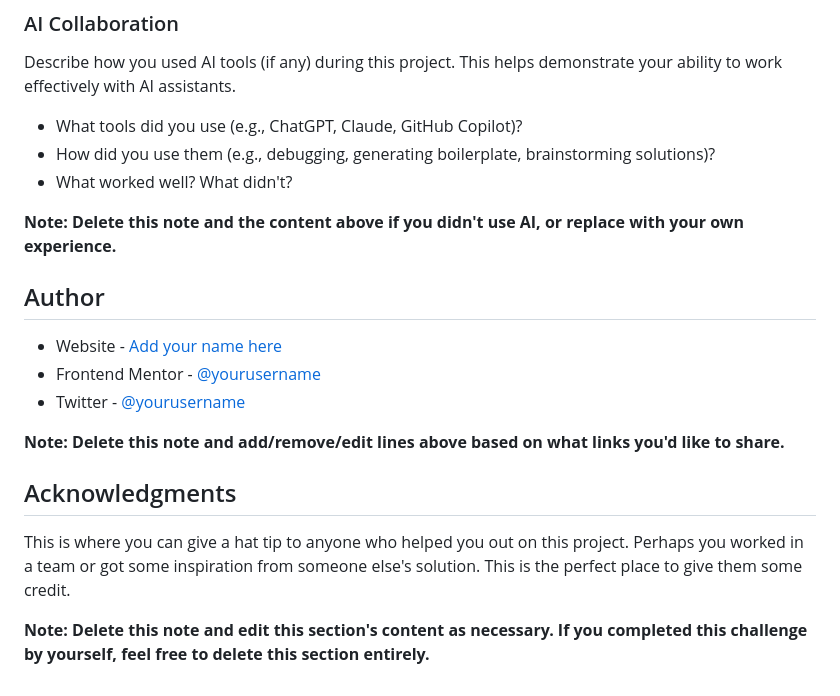
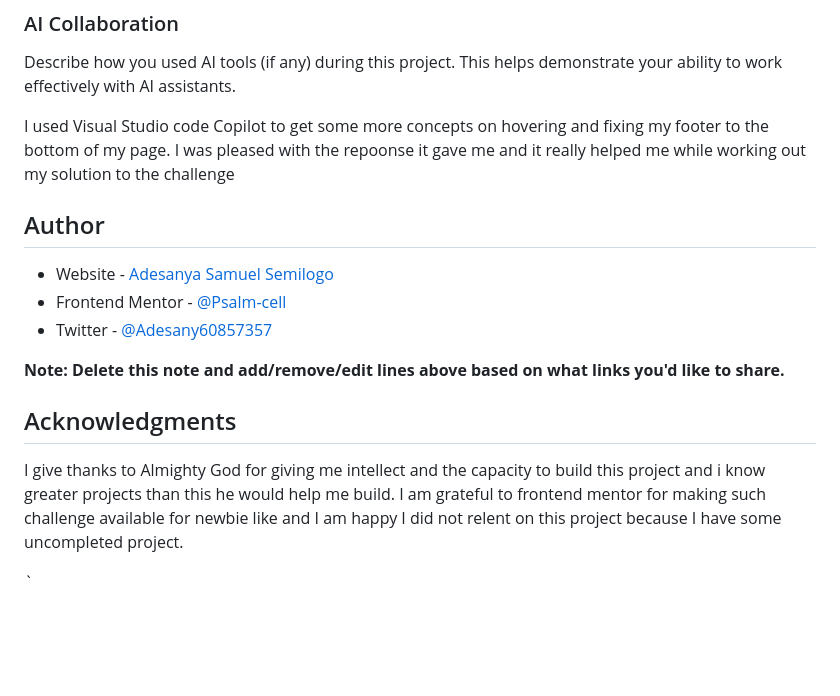
Before and after one commit to Psalm-cell/social-links-profile-main, a Markdown page: README-template.md, the part around the change printed below. Rendered like a GitHub page; blank space fills up the shorter version.

```diff
--- a/README-template.md
+++ b/README-template.md
@@ -100,22 +58,19 @@ Use this section to outline areas that you want to continue focusing on in futur
 
 Describe how you used AI tools (if any) during this project. This helps demonstrate your ability to work effectively with AI assistants.
 
-- What tools did you use (e.g., ChatGPT, Claude, GitHub Copilot)?
-- How did you use them (e.g., debugging, generating boilerplate, brainstorming solutions)?
-- What worked well? What didn't?
+I used Visual Studio code Copilot to get some more concepts on hovering and fixing my footer to the bottom of my page. I was pleased with the repoonse it gave me and it really helped me while working out my solution to the challenge
 
-**Note: Delete this note and the content above if you didn't use AI, or replace with your own experience.**
 
 ## Author
 
-- Website - [Add your name here](https://www.your-site.com)
-- Frontend Mentor - [@yourusername](https://www.frontendmentor.io/profile/yourusername)
-- Twitter - [@yourusername](https://www.twitter.com/yourusername)
+- Website - [Adesanya Samuel Semilogo](https://www.your-site.com)
+- Frontend Mentor - [@Psalm-cell](https://www.frontendmentor.io/profile/Psalm-cell)
+- Twitter - [@Adesany60857357](https://x.com/Adesany60857357)
 
 **Note: Delete this note and add/remove/edit lines above based on what links you'd like to share.**
 
 ## Acknowledgments
 
-This is where you can give a hat tip to anyone who helped you out on this project. Perhaps you worked in a team or got some inspiration from someone else's solution. This is the perfect place to give them some credit.
+I give thanks to Almighty God for giving me intellect and the capacity to build this project and i know greater projects than this he would help me build. I am grateful to frontend mentor for making such challenge available for newbie like and I am happy I did not relent on this project because I have some uncompleted project.
 
-**Note: Delete this note and edit this section's content as necessary. If you completed this challenge by yourself, feel free to delete this section entirely.**
+`
```
Also changed, not shown: other parts of README-template.md (+4 -46 lines), assets/photo_2026-07-13_22-13-33.jpg (added).
